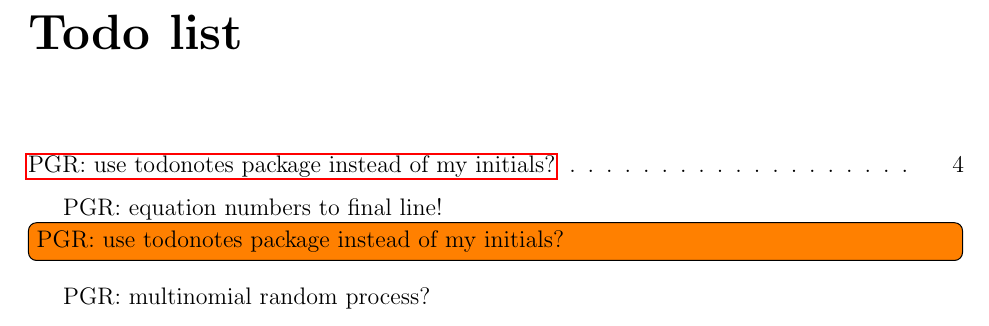
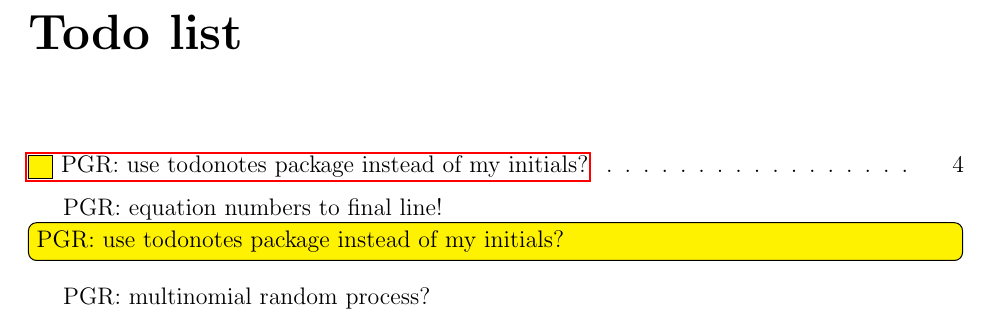
Before and after one commit to rademacher-p/stats-learn, a LaTeX thesis (Documentation/Thesis/Bayesian ML Theory.tex): part of page 5 of 111, cut so that both start at the same text. Compiled offline with pdfLaTeX.

Commit message:
Added todonotes pkg

```diff
--- a/Documentation/Thesis/Bayesian ML Theory.tex
+++ b/Documentation/Thesis/Bayesian ML Theory.tex
@@ -1,16 +1,7 @@
 \documentclass[12pt]{report}
-
 
 \linespread{1.5}
 \usepackage[margin=1.0in]{geometry}
-
-
-%\usepackage{cite}
-\usepackage[style=numeric]{biblatex}
-\addbibresource{{../References/phd_bib.bib}}
-%\addbibresource{{C:/Users/paulg/Documents/PhD/Dissertation/Documentation/References/phd_bib.bib}}
-%\addbibresource{{C:/Users/rademacherp/Documents/Dissertation/Documentation/References/phd_bib.bib}}
-
 
 \usepackage{amsmath,amssymb,amsfonts}
 \usepackage{algorithmic}
@@ -22,8 +13,7 @@
 \usepackage[retainorgcmds]{IEEEtrantools}
 
 \usepackage{hyperref}
-\usepackage{todonotes}
-
+\usepackage[colorinlistoftodos,backgroundcolor=yellow]{todonotes}
 
 \usepackage{fancyhdr}
 \pagestyle{fancy}
@@ -33,15 +23,9 @@
 \renewcommand{\headrulewidth}{2pt}
 %\renewcommand{\footrulewidth}{1pt}
 
-
-
 \usepackage[nottoc]{tocbibind}
 \setcounter{secnumdepth}{3}
 
-
-
-%\graphicspath{ {C:/Users/paulg/Documents/PhD/Dissertation/Documentation/Figures/} }
-\graphicspath{ {../Figures/} }
 
 
 \DeclareMathOperator*{\argmin}{arg\,min}
@@ -88,6 +72,14 @@
 
 
 
+
+%\usepackage{cite}
+\usepackage[style=numeric]{biblatex}
+\addbibresource{{../References/phd_bib.bib}}
+%\addbibresource{{C:/Users/paulg/Documents/PhD/Dissertation/Documentation/References/phd_bib.bib}}
+%\addbibresource{{C:/Users/rademacherp/Documents/Dissertation/Documentation/References/phd_bib.bib}}
+
+\graphicspath{ {../Figures/} }
 
 
 \title{Bayesian Learning using a Dirichlet Prior for Regression and Classification}
```
